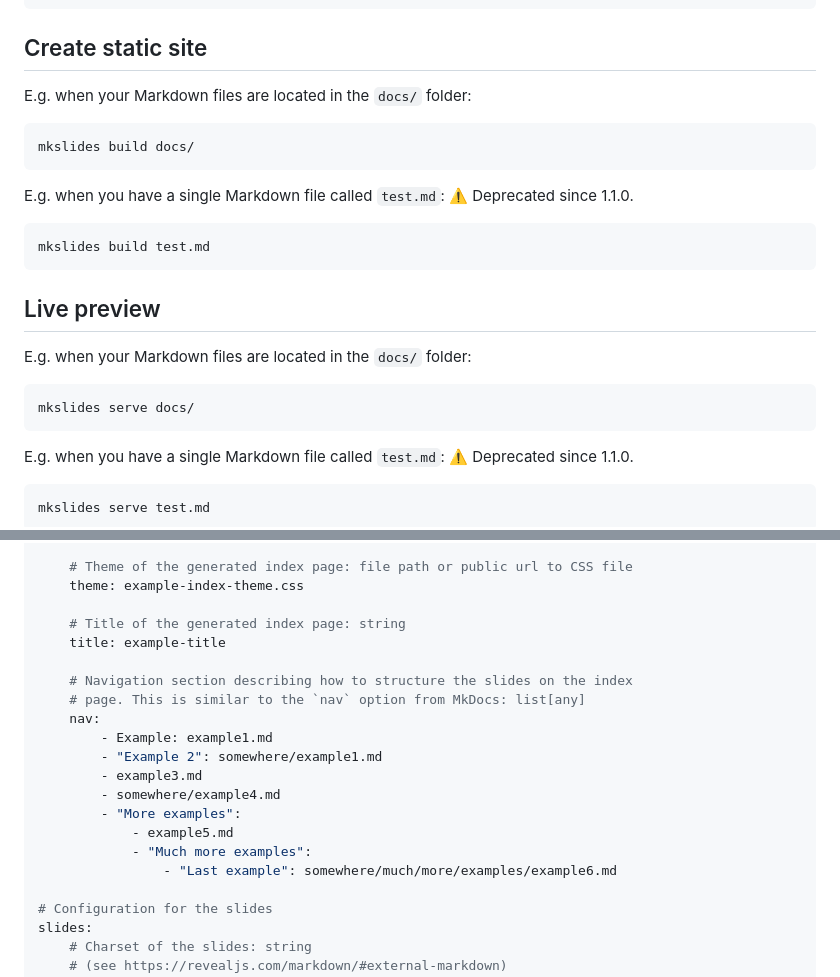
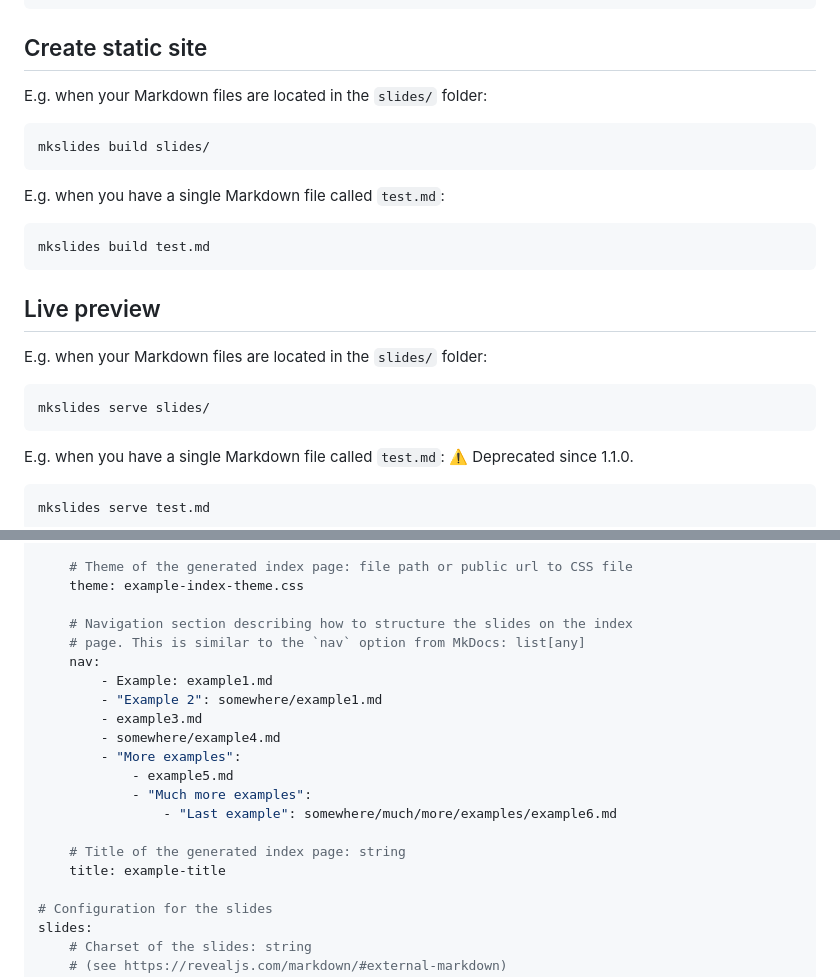
Before and after one commit to MartenBE/mkslides, a Markdown page: README.md, 2 parts joined by grey strips. Drawn GitHub-style.

Commit message:
Changed default folder to 'slides'

````diff
--- a/README.md
+++ b/README.md
@@ -38,13 +38,13 @@ pip install mkslides
 
 ## Create static site
 
-E.g. when your Markdown files are located in the `docs/` folder:
+E.g. when your Markdown files are located in the `slides/` folder:
 
 ```bash
-mkslides build docs/
+mkslides build slides/
 ```
 
-E.g. when you have a single Markdown file called `test.md`: :warning: Deprecated since 1.1.0.
+E.g. when you have a single Markdown file called `test.md`:
 
 ```bash
 mkslides build test.md
@@ -52,10 +52,10 @@ mkslides build test.md
 
 ## Live preview
 
-E.g. when your Markdown files are located in the `docs/` folder:
+E.g. when your Markdown files are located in the `slides/` folder:
 
 ```bash
-mkslides serve docs/
+mkslides serve slides/
 ```
 
 E.g. when you have a single Markdown file called `test.md`: :warning: Deprecated since 1.1.0.
@@ -92,9 +92,6 @@ index:
     # Theme of the generated index page: file path or public url to CSS file
     theme: example-index-theme.css
 
-    # Title of the generated index page: string
-    title: example-title
-
     # Navigation section describing how to structure the slides on the index
     # page. This is similar to the `nav` option from MkDocs: list[any]
     nav:
@@ -106,6 +103,9 @@ index:
             - example5.md
             - "Much more examples":
                 - "Last example": somewhere/much/more/examples/example6.md
+
+    # Title of the generated index page: string
+    title: example-title
 
 # Configuration for the slides
 slides:
````
